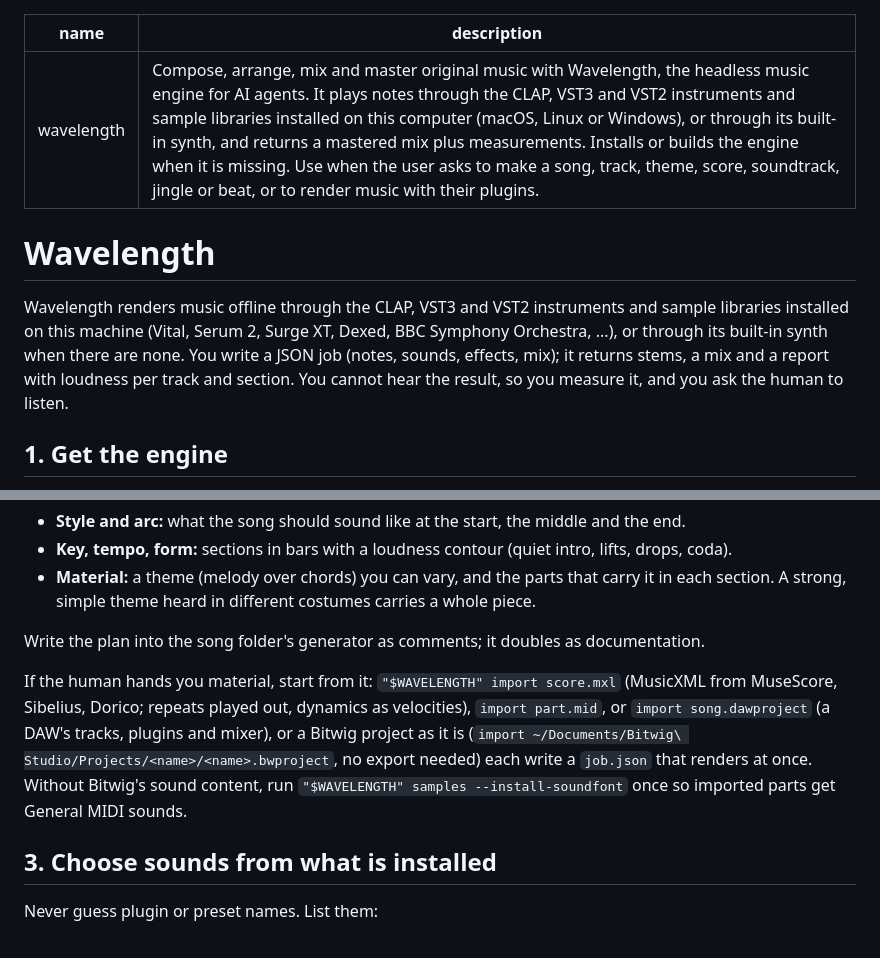
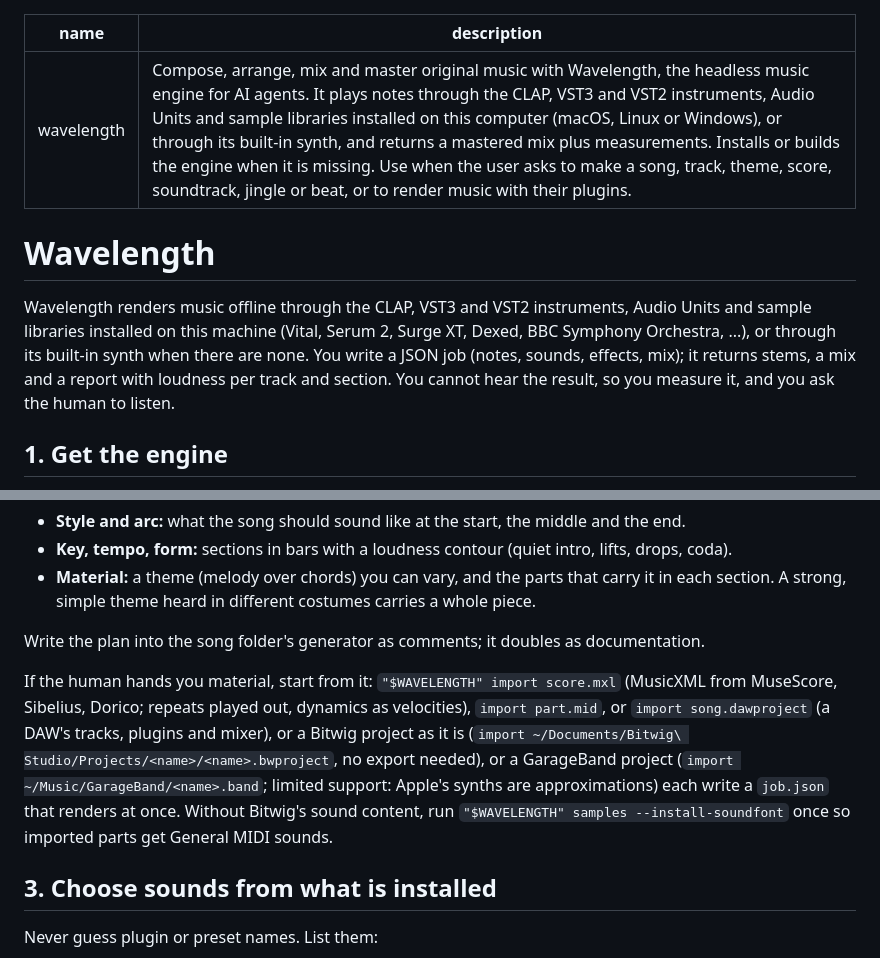
Before and after one commit to austinginder/wavelength, a Markdown page: skills/wavelength/SKILL.md, 2 parts joined by grey strips. Drawn GitHub-style.

Commit message:
📖 DOC: agent skill names Audio Units and GarageBand imports

```diff
--- a/skills/wavelength/SKILL.md
+++ b/skills/wavelength/SKILL.md
@@ -1,11 +1,11 @@
 ---
 name: wavelength
-description: Compose, arrange, mix and master original music with Wavelength, the headless music engine for AI agents. It plays notes through the CLAP, VST3 and VST2 instruments and sample libraries installed on this computer (macOS, Linux or Windows), or through its built-in synth, and returns a mastered mix plus measurements. Installs or builds the engine when it is missing. Use when the user asks to make a song, track, theme, score, soundtrack, jingle or beat, or to render music with their plugins.
+description: Compose, arrange, mix and master original music with Wavelength, the headless music engine for AI agents. It plays notes through the CLAP, VST3 and VST2 instruments, Audio Units and sample libraries installed on this computer (macOS, Linux or Windows), or through its built-in synth, and returns a mastered mix plus measurements. Installs or builds the engine when it is missing. Use when the user asks to make a song, track, theme, score, soundtrack, jingle or beat, or to render music with their plugins.
 ---
 
 # Wavelength
 
-Wavelength renders music offline through the CLAP, VST3 and VST2 instruments and sample libraries installed on this machine (Vital, Serum 2, Surge XT, Dexed, BBC Symphony Orchestra, ...), or through its built-in synth when there are none. You write a JSON job (notes, sounds, effects, mix); it returns stems, a mix and a report with loudness per track and section. You cannot hear the result, so you measure it, and you ask the human to listen.
+Wavelength renders music offline through the CLAP, VST3 and VST2 instruments, Audio Units and sample libraries installed on this machine (Vital, Serum 2, Surge XT, Dexed, BBC Symphony Orchestra, ...), or through its built-in synth when there are none. You write a JSON job (notes, sounds, effects, mix); it returns stems, a mix and a report with loudness per track and section. You cannot hear the result, so you measure it, and you ask the human to listen.
 
 ## 1. Get the engine
 
@@ -28,7 +28,7 @@ Settle, from the request (ask only if it is genuinely unclear):
 
 Write the plan into the song folder's generator as comments; it doubles as documentation.
 
-If the human hands you material, start from it: `"$WAVELENGTH" import score.mxl` (MusicXML from MuseScore, Sibelius, Dorico; repeats played out, dynamics as velocities), `import part.mid`, or `import song.dawproject` (a DAW's tracks, plugins and mixer), or a Bitwig project as it is (`import ~/Documents/Bitwig\ Studio/Projects/<name>/<name>.bwproject`, no export needed) each write a `job.json` that renders at once. Without Bitwig's sound content, run `"$WAVELENGTH" samples --install-soundfont` once so imported parts get General MIDI sounds.
+If the human hands you material, start from it: `"$WAVELENGTH" import score.mxl` (MusicXML from MuseScore, Sibelius, Dorico; repeats played out, dynamics as velocities), `import part.mid`, or `import song.dawproject` (a DAW's tracks, plugins and mixer), or a Bitwig project as it is (`import ~/Documents/Bitwig\ Studio/Projects/<name>/<name>.bwproject`, no export needed), or a GarageBand project (`import ~/Music/GarageBand/<name>.band`; limited support: Apple's synths are approximations) each write a `job.json` that renders at once. Without Bitwig's sound content, run `"$WAVELENGTH" samples --install-soundfont` once so imported parts get General MIDI sounds.
 
 ## 3. Choose sounds from what is installed
 
```
